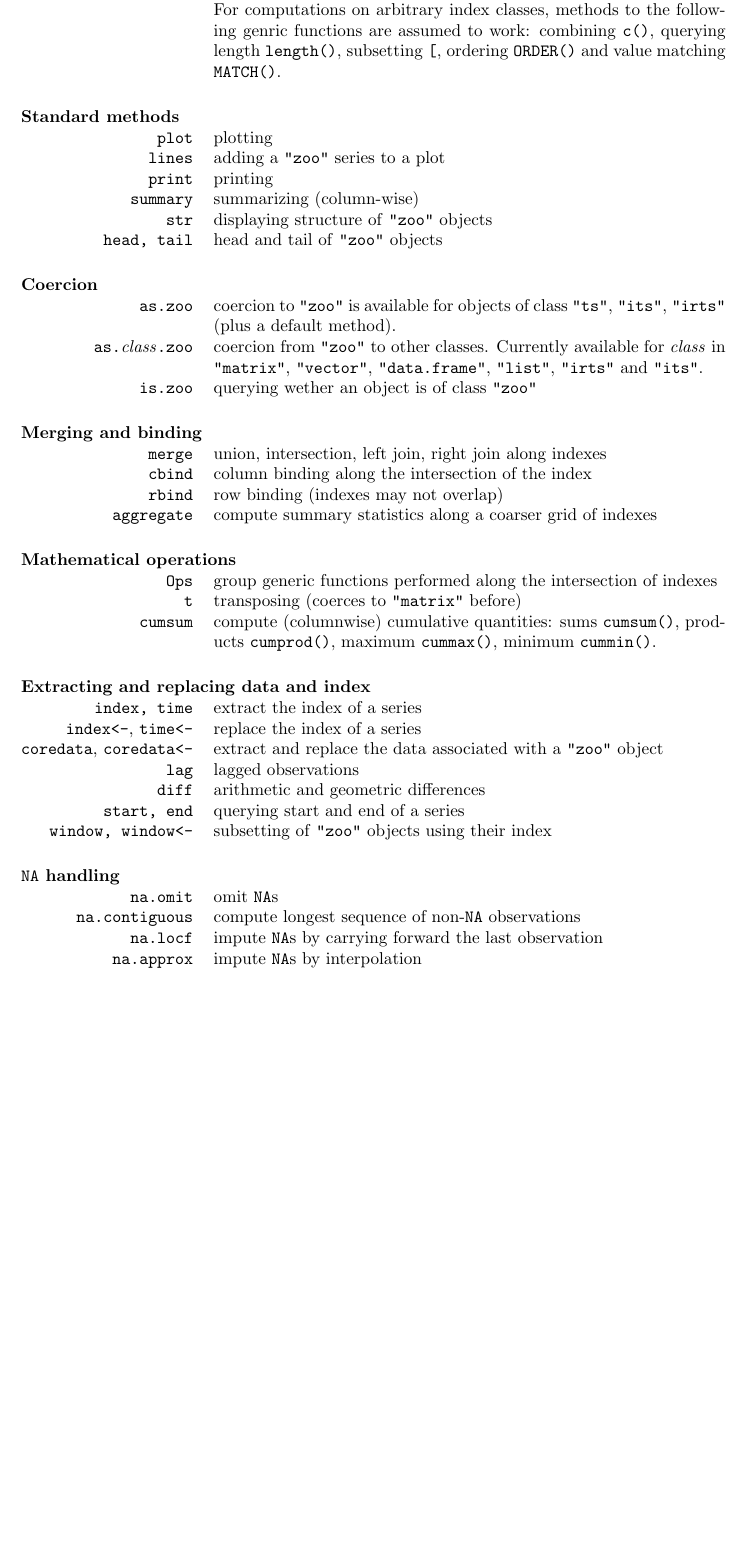
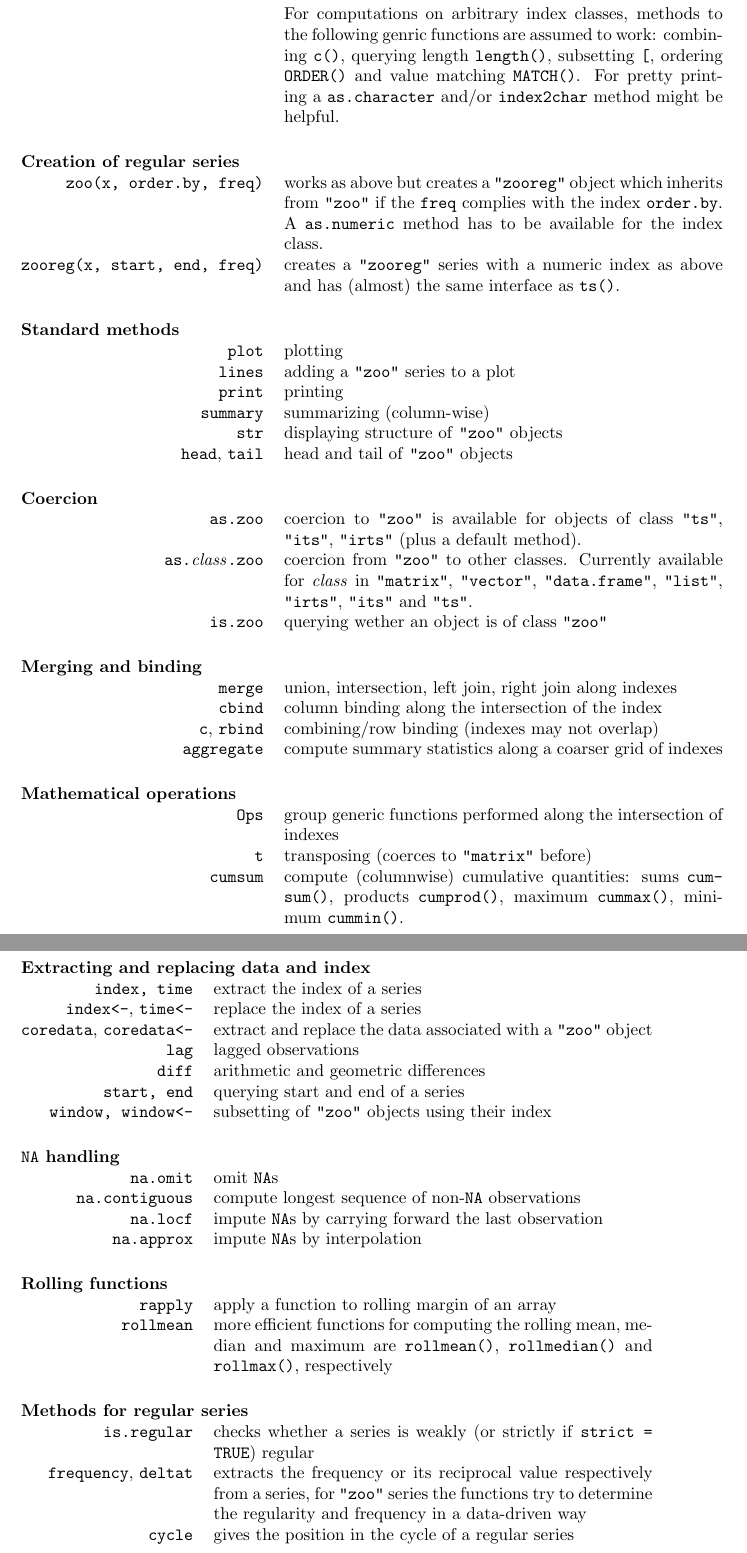
Before and after one commit to r-forge/zoo, a LaTeX document (trunk/inst/doc/zooref.tex, which reads trunk/inst/doc/zooref-raw.tex): part of the page before the commit and two parts of pages 1 and 2 of 2 after it, the two joined at a grey line, cut so that both start at the same text, the shorter picture padded with empty space. The pictures show the PDF file trunk/inst/doc/zooref.pdf that the author committed with the source.

Commit message:
Minor bug fixes and completed revision of vignette.
git-svn-id: svn://svn.r-forge.r-project.org/svnroot/zoo@134 edb9625f-4e0d-4859-8d74-9fd3b1da38cb

```diff
--- a/trunk/inst/doc/zooref-raw.tex
+++ b/trunk/inst/doc/zooref-raw.tex
@@ -6,13 +6,18 @@
 & For computations on arbitrary index classes, methods to the
   following genric functions are assumed to work: combining \code{c()},
   querying length \code{length()}, subsetting \code{[}, ordering
-  \code{ORDER()} and value matching \code{MATCH()}.\\[0.5cm]
+  \code{ORDER()} and value matching \code{MATCH()}. For pretty
+  printing a \code{as.character} and/or \code{index2char} method
+  might be helpful.\\[0.5cm]
 
-%FIXME% also mention as.numeric and as.character
-
-%% \multicolumn{2}{l}{\textbf{Creation of regular series}} \\
-%% \code{zoo(x, order.by, frequency} & as above with freq\\
-%% \code{zooreg} & as before but with numeric index, same interface as ts() \\
+\multicolumn{2}{l}{\textbf{Creation of regular series}} \\
+\code{zoo(x, order.by, freq)} & works as above but creates a \code{"zooreg"}
+  object which inherits from \code{"zoo"} if the \code{freq} complies
+  with the index \code{order.by}. A \code{as.numeric} method has to be
+  available for the index class.\\
+\code{zooreg(x, start, end, freq)} & creates a \code{"zooreg"} series
+  with a numeric index as above and has (almost) the same interface as
+  \code{ts()}.\\[0.5cm]
 
 \multicolumn{2}{l}{\textbf{Standard methods}} \\
 \code{plot} & plotting \\
@@ -28,8 +33,8 @@
     method).\\
 \code{as.}\textit{class}\code{.zoo} & coercion from \code{"zoo"} to
     other classes. Currently available for \textit{class} in \code{"matrix"},
-    \code{"vector"}, \code{"data.frame"}, \code{"list"}, \code{"irts"}
-    and \code{"its"}. \\
+    \code{"vector"}, \code{"data.frame"}, \code{"list"}, \code{"irts"},
+    \code{"its"} and \code{"ts"}. \\
 \code{is.zoo} & querying wether an object is of class \code{"zoo"} \\[0.5cm]
 
 \multicolumn{2}{l}{\textbf{Merging and binding}} \\
@@ -59,18 +68,20 @@
 \code{na.omit} & omit \code{NA}s \\
 \code{na.contiguous} & compute longest sequence of non-\code{NA} observations \\
 \code{na.locf} & impute \code{NA}s by carrying forward the last observation\\
-\code{na.approx} & impute \code{NA}s by interpolation
+\code{na.approx} & impute \code{NA}s by interpolation\\[0.5cm]
 
-%FIXME%
-%% \multicolumn{2}{l}{\textbf{Methods for regular series}} \\
-%% \code{is.regular} & \\
-%% \code{frequency}, \code{deltat} & \\
-%% \code{cycle} & \\
+\multicolumn{2}{l}{\textbf{Rolling functions}} \\
+\code{rapply} & apply a function to rolling margin of an array \\
+\code{rollmean} & more efficient functions for computing the rolling mean, median
+  and maximum are \code{rollmean()}, \code{rollmedian()} and \code{rollmax()}, respectively\\[0.5cm]
+
+\multicolumn{2}{l}{\textbf{Methods for regular series}} \\
+\code{is.regular} & checks whether a series is weakly (or strictly if \code{strict = TRUE})
+  regular \\
+\code{frequency}, \code{deltat} & extracts the frequency or its reciprocal value
+  respectively from a series, for \code{"zoo"} series the functions try to determine
+  the regularity and frequency in a data-driven way\\
+\code{cycle} & gives the position in the cycle of a regular series \\[0.5cm]
 
 
-%% \multicolumn{2}{l}{\textbf{Rolling functions}} \\
-%% \code{rapply} & rolling functions \\
-%% \code{rollmean} & rolling mean, median and maxim are \code{rollmean}, \code{rollmedian} and
-%%   \code{rollmax}, respectively
-
 \end{tabular}
```
Also changed, not shown: trunk/inst/doc/zoo.pdf, trunk/inst/doc/zooref.pdf, trunk/inst/doc/zooref-raw.tex (6 more changed lines), 6 other files.
